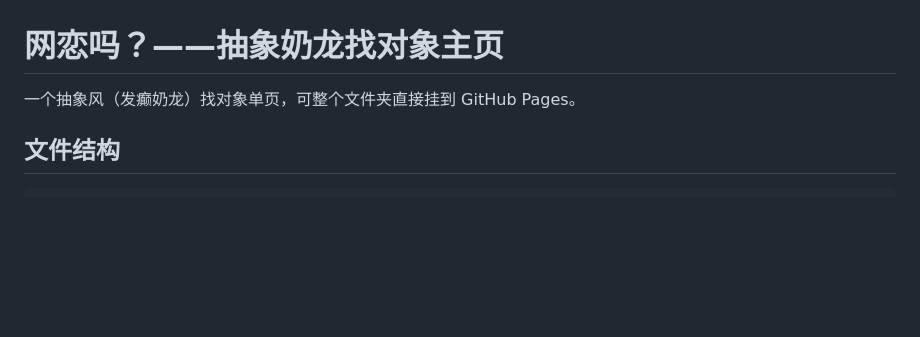
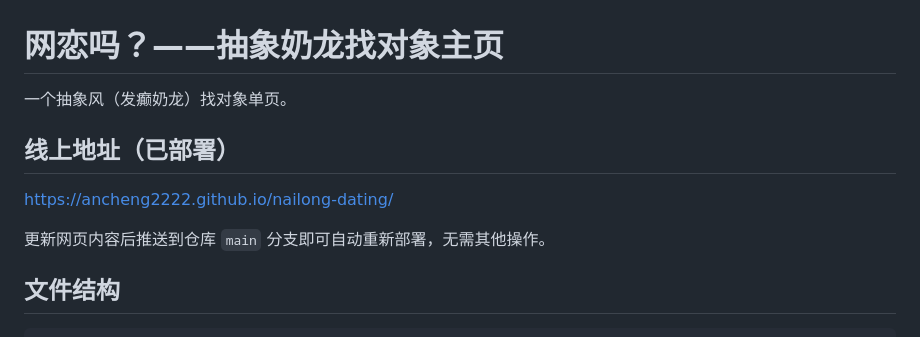
Before and after one commit to ancheng2222/nailong-dating, a Markdown page: README.md, the part around the change. GitHub-like rendering; blank space fills up the shorter version.

Commit message:
README 补充线上地址

```diff
--- a/README.md
+++ b/README.md
@@ -1,6 +1,12 @@
 # 网恋吗？——抽象奶龙找对象主页
 
-一个抽象风（发癫奶龙）找对象单页，可整个文件夹直接挂到 GitHub Pages。
+一个抽象风（发癫奶龙）找对象单页。
+
+## 线上地址（已部署）
+
+https://ancheng2222.github.io/nailong-dating/
+
+更新网页内容后推送到仓库 `main` 分支即可自动重新部署，无需其他操作。
 
 ## 文件结构
 
```
